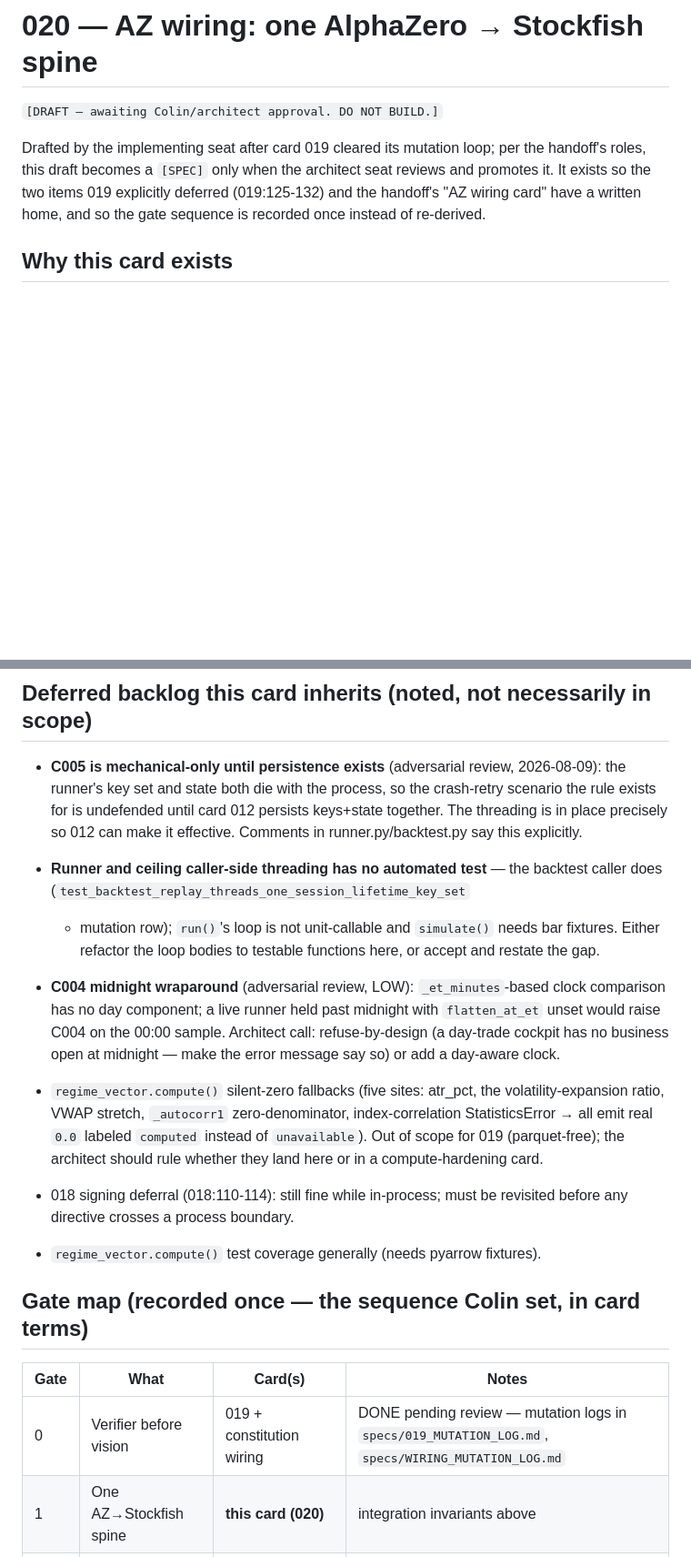
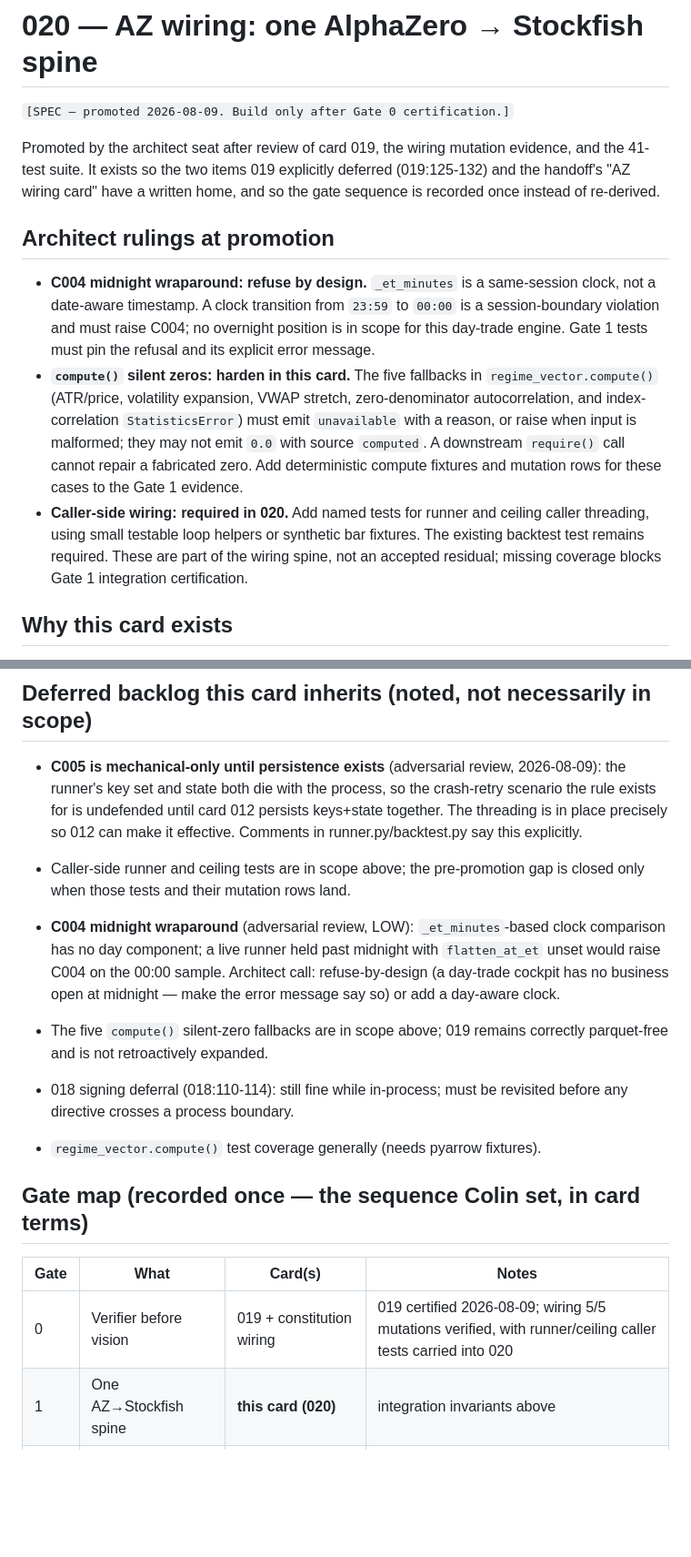
Before and after one commit to ceyre-boop/passing-funded-account-1-, a Markdown page: specs/020_AZ_WIRING.md, 2 parts joined by grey strips. Shown at 91% size. Drawn GitHub-style; blank space fills up the shorter version.

Commit message:
Architect ruling: card 019 certified, spec 020 promoted to [SPEC]
Recorded from the architect seat's audit (2026-08-09, independent re-run of the
suite + both mutation drivers in a clean sandbox):
- 019 certified: 41 green, 33/33 mutation evidence verified independently.
- 020 promoted with three binding amendments: C004 midnight rollover refuses by
  design (session clock, no overnight scope); the five compute() silent-zero
  fallbacks harden IN 020; runner/backtest/ceiling caller-threading tests are
  required for Gate 1, not an accepted residual.

Doc-only commit; no production code changed.

```diff
--- a/specs/020_AZ_WIRING.md
+++ b/specs/020_AZ_WIRING.md
@@ -1,12 +1,31 @@
 # 020 — AZ wiring: one AlphaZero → Stockfish spine
 
-`[DRAFT — awaiting Colin/architect approval. DO NOT BUILD.]`
+`[SPEC — promoted 2026-08-09. Build only after Gate 0 certification.]`
 
-Drafted by the implementing seat after card 019 cleared its mutation loop; per
-the handoff's roles, this draft becomes a `[SPEC]` only when the architect seat
-reviews and promotes it. It exists so the two items 019 explicitly deferred
-(019:125-132) and the handoff's "AZ wiring card" have a written home, and so
-the gate sequence is recorded once instead of re-derived.
+Promoted by the architect seat after review of card 019, the wiring mutation
+evidence, and the 41-test suite. It exists so the two items 019 explicitly
+deferred (019:125-132) and the handoff's "AZ wiring card" have a written home,
+and so the gate sequence is recorded once instead of re-derived.
+
+## Architect rulings at promotion
+
+- **C004 midnight wraparound: refuse by design.** `_et_minutes` is a
+  same-session clock, not a date-aware timestamp. A clock transition from
+  `23:59` to `00:00` is a session-boundary violation and must raise C004; no
+  overnight position is in scope for this day-trade engine. Gate 1 tests must
+  pin the refusal and its explicit error message.
+- **`compute()` silent zeros: harden in this card.** The five fallbacks in
+  `regime_vector.compute()` (ATR/price, volatility expansion, VWAP stretch,
+  zero-denominator autocorrelation, and index-correlation `StatisticsError`)
+  must emit `unavailable` with a reason, or raise when input is malformed; they
+  may not emit `0.0` with source `computed`. A downstream `require()` call
+  cannot repair a fabricated zero. Add deterministic compute fixtures and
+  mutation rows for these cases to the Gate 1 evidence.
+- **Caller-side wiring: required in 020.** Add named tests for runner and
+  ceiling caller threading, using small testable loop helpers or synthetic bar
+  fixtures. The existing backtest test remains required. These are part of the
+  wiring spine, not an accepted residual; missing coverage blocks Gate 1
+  integration certification.
 
 ## Why this card exists
 
@@ -55,22 +74,16 @@ module changes except the call-site switches named below.
   crash-retry scenario the rule exists for is undefended until card 012
   persists keys+state together. The threading is in place precisely so 012 can
   make it effective. Comments in runner.py/backtest.py say this explicitly.
-- **Runner and ceiling caller-side threading has no automated test** — the
-  backtest caller does (`test_backtest_replay_threads_one_session_lifetime_key_set`
-  + mutation row); `run()`'s loop is not unit-callable and `simulate()` needs
-  bar fixtures. Either refactor the loop bodies to testable functions here, or
-  accept and restate the gap.
+- Caller-side runner and ceiling tests are in scope above; the pre-promotion
+  gap is closed only when those tests and their mutation rows land.
 - **C004 midnight wraparound** (adversarial review, LOW): `_et_minutes`-based
   clock comparison has no day component; a live runner held past midnight with
   `flatten_at_et` unset would raise C004 on the 00:00 sample. Architect call:
   refuse-by-design (a day-trade cockpit has no business open at midnight — make
   the error message say so) or add a day-aware clock.
 
-- `regime_vector.compute()` silent-zero fallbacks (five sites: atr_pct, the
-  volatility-expansion ratio, VWAP stretch, `_autocorr1` zero-denominator,
-  index-correlation StatisticsError → all emit real `0.0` labeled `computed`
-  instead of `unavailable`). Out of scope for 019 (parquet-free); the architect
-  should rule whether they land here or in a compute-hardening card.
+- The five `compute()` silent-zero fallbacks are in scope above; 019 remains
+  correctly parquet-free and is not retroactively expanded.
 - 018 signing deferral (018:110-114): still fine while in-process; must be
   revisited before any directive crosses a process boundary.
 - `regime_vector.compute()` test coverage generally (needs pyarrow fixtures).
@@ -79,7 +92,7 @@ module changes except the call-site switches named below.
 
 | Gate | What | Card(s) | Notes |
 |---|---|---|---|
-| 0 | Verifier before vision | 019 + constitution wiring | DONE pending review — mutation logs in `specs/019_MUTATION_LOG.md`, `specs/WIRING_MUTATION_LOG.md` |
+| 0 | Verifier before vision | 019 + constitution wiring | 019 certified 2026-08-09; wiring 5/5 mutations verified, with runner/ceiling caller tests carried into 020 |
 | 1 | One AZ→Stockfish spine | **this card (020)** | integration invariants above |
 | 2 | Event-sourced memory | 012 | golden histories; destroy-state → reconstruct → identical decision |
 | 3 | Execution + partial fills | 013 | treat vision Stockfish items 6+7 as one vertical program |
```
Also changed, not shown: other parts of specs/020_AZ_WIRING.md (+6 -1 lines), specs/README.md (+3 -3 lines).
